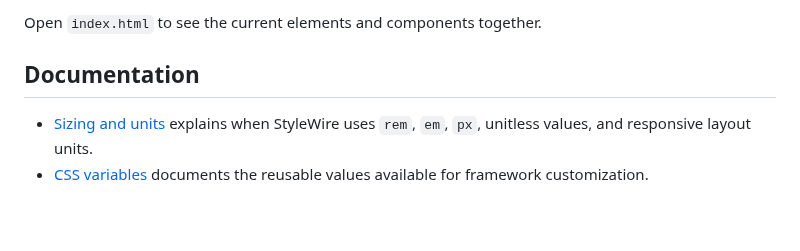
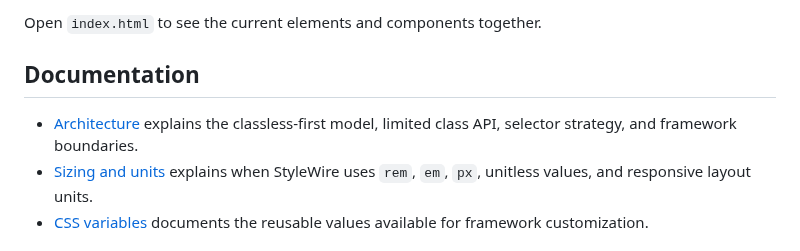
Before and after one commit to jessuppi/middleclass, a Markdown page: README.md, the part around the change. Drawn GitHub-style; blank space fills up the shorter version.

Commit message:
Link architecture documentation

```diff
--- a/README.md
+++ b/README.md
@@ -58,6 +58,7 @@ Open `index.html` to see the current elements and components together.
 
 ## Documentation
 
+- [Architecture](docs/architecture.md) explains the classless-first model, limited class API, selector strategy, and framework boundaries.
 - [Sizing and units](docs/sizing.md) explains when StyleWire uses `rem`, `em`, `px`, unitless values, and responsive layout units.
 - [CSS variables](docs/variables.md) documents the reusable values available for framework customization.
 
```
